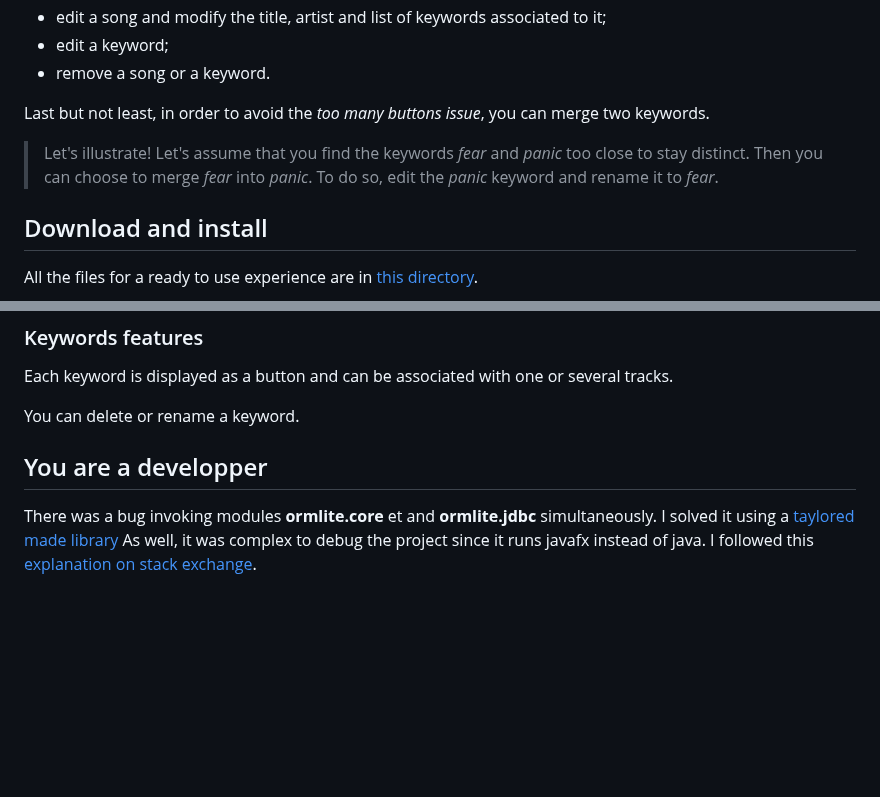
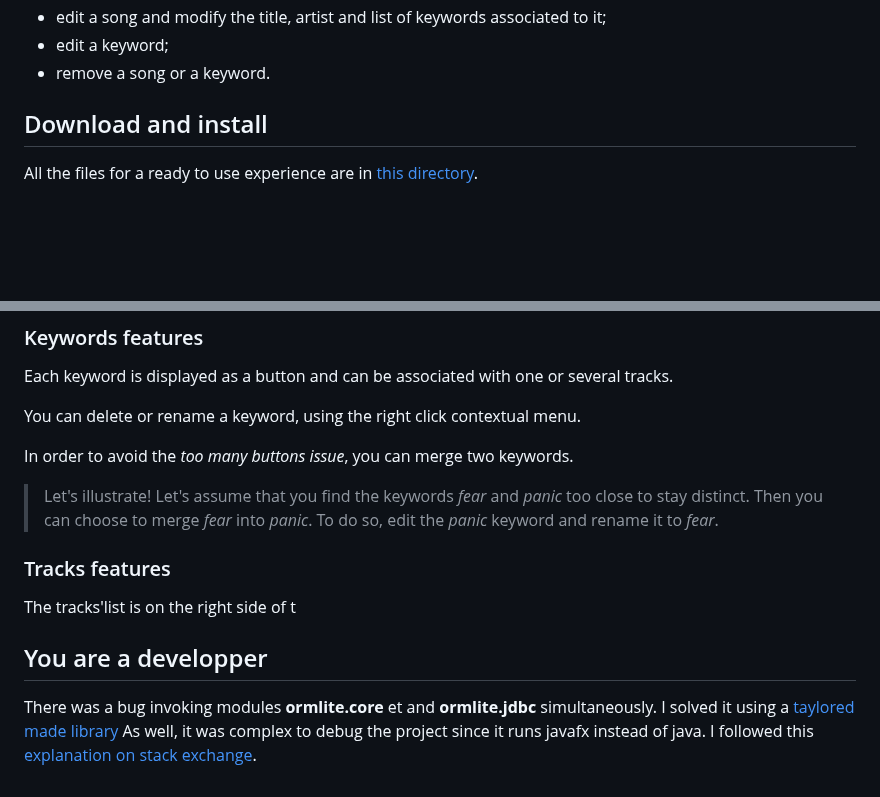
Before and after one commit to fournip1/JPAFBOARD, a Markdown page: README.md, 2 parts joined by grey strips. GitHub-like rendering; blank space fills up the shorter version.

Commit message:
README.md updated from https://stackedit.io/

```diff
--- a/README.md
+++ b/README.md
@@ -21,10 +21,6 @@ Up to now, this could either be achieved with a live musician or with a standard
  *  edit a song and modify the title, artist and list of keywords associated to it;
  * edit a keyword;
  * remove a song or a keyword.
-
-Last but not least, in order to avoid the *too many buttons issue*, you can merge two keywords.
-
-> Let's illustrate! Let's assume that you find the keywords *fear* and *panic* too close to stay distinct. Then you can choose to merge *fear* into *panic*. To do so, edit the *panic* keyword and rename it to *fear*.
 >
 ## Download and install
 
@@ -64,7 +60,15 @@ When you click on *Refresh*, the PAF board scans the music directory and udpates
 
 Each keyword is displayed as a button and can be associated with one or several tracks.
 
-You can delete or rename a keyword.
+You can delete or rename a keyword, using the right click contextual menu.
+
+In order to avoid the *too many buttons issue*, you can merge two keywords.
+
+> Let's illustrate! Let's assume that you find the keywords *fear* and *panic* too close to stay distinct. Then you can choose to merge *fear* into *panic*. To do so, edit the *panic* keyword and rename it to *fear*.
+
+### Tracks features
+
+The tracks'list is on the right side of t
 
 ## You are a developper
 There was a bug invoking modules **ormlite.core** et and **ormlite.jdbc** simultaneously.
@@ -72,7 +76,7 @@ I solved it using a [taylored made library](https://jitpack.io/#com.gitlab.grrfe
 As well, it was complex to debug the project since it runs javafx instead of java.
 I followed this [explanation on stack exchange](https://stackoverflow.com/questions/56197372/i-cant-debug-an-application-using-netbeans-11-with-javafx-12/56207033#56207033).
 <!--stackedit_data:
-eyJoaXN0b3J5IjpbMjAzMDU1NDI4Myw2MTM3ODU1MDAsLTEyNz
+eyJoaXN0b3J5IjpbLTExODYxMTA1Myw2MTM3ODU1MDAsLTEyNz
 EwNjk1MzEsOTgzNzQ5OTMwLDE5OTQ3MTQzMDQsNDg0OTEyNzMx
 XX0=
 -->
```
